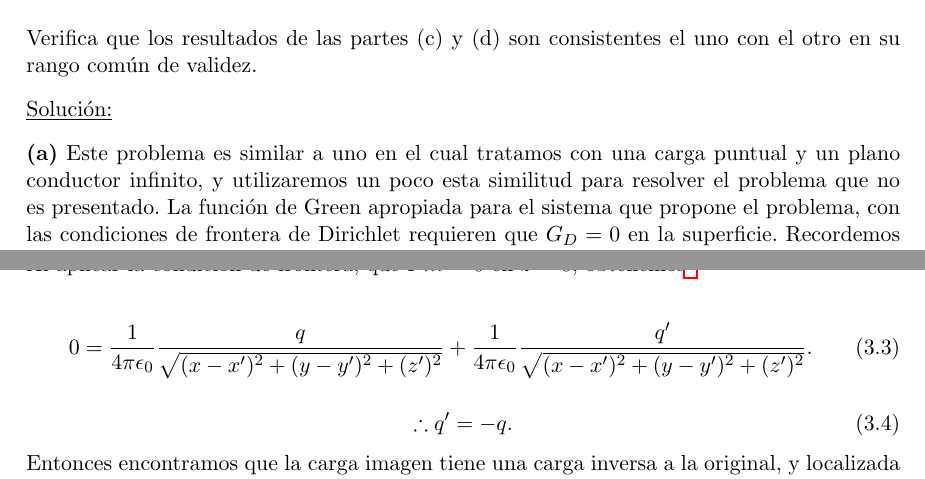
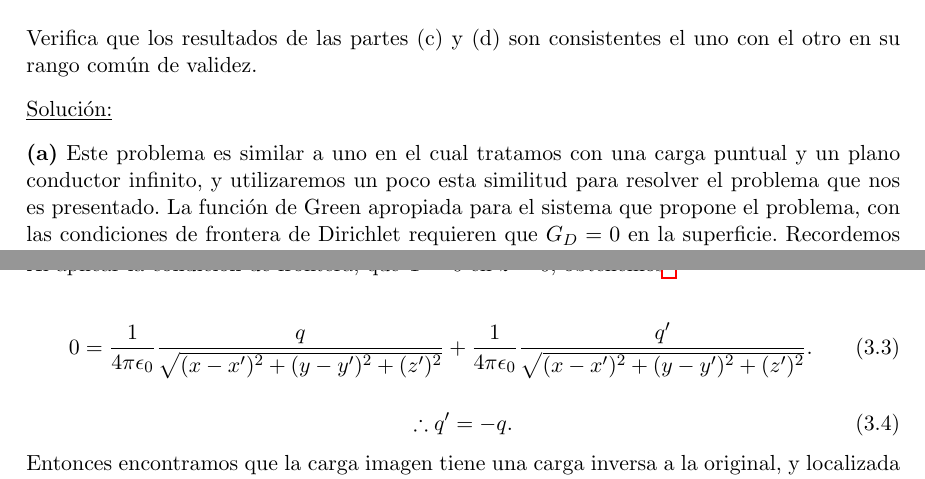
Before and after one commit to FavioVazquez/Electrodinamica-Clasica-PCF, a LaTeX problem sheet (Tarea2/Tarea2.tex): two parts of pages 7 and 8 of 18, joined at a grey line, cut so that both start at the same text. The pictures show the PDF file Tarea2/Tarea2.pdf that the author committed with the source.

Commit message:
Fix typos and equations in hw 2

```diff
--- a/Tarea2/Tarea2.tex
+++ b/Tarea2/Tarea2.tex
@@ -494,12 +494,12 @@ con el otro en su rango común de validez.
 
 \textbf{(a)} Este problema es similar a uno en el cual tratamos con una carga puntual y un plano
 conductor infinito, y utilizaremos un poco esta similitud para resolver el problema
-que no es presentado. La función de Green apropiada para el sistema que propone el
+que nos es presentado. La función de Green apropiada para el sistema que propone el
 problema, con las condiciones de frontera de Dirichlet requieren que $G_D = 0$ en la
 superficie. Recordemos que podemos escribir esta función como
 
 \begin{equation}
- G(\mathbf{x},\mathbf{x}') = \frac{1}{|\mathbf{x} - \mathbf{x}'} +
+ G(\mathbf{x},\mathbf{x}') = \frac{1}{|\mathbf{x} - \mathbf{x}'|} +
  F(\mathbf{x},\mathbf{x}'),
 \end{equation}
 
```
Also changed, not shown: Tarea2/Tarea2.pdf, Tarea2/Tarea2.tex (2 more changed lines).
